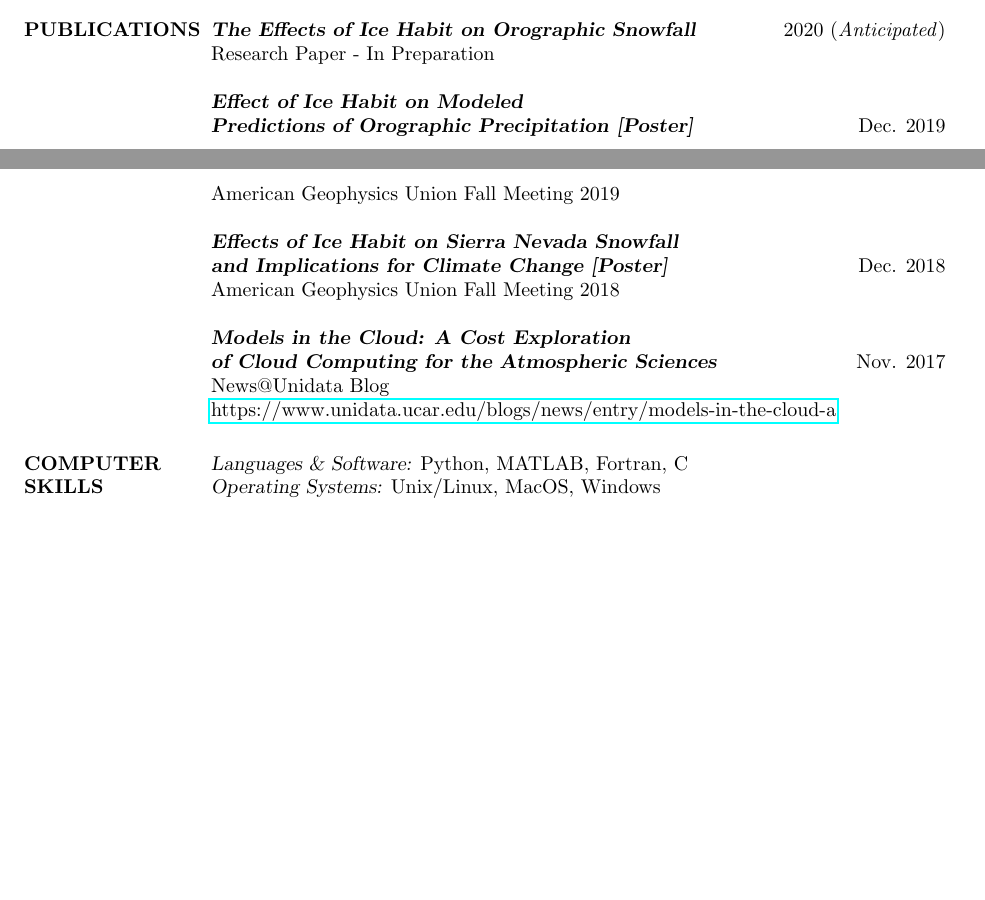
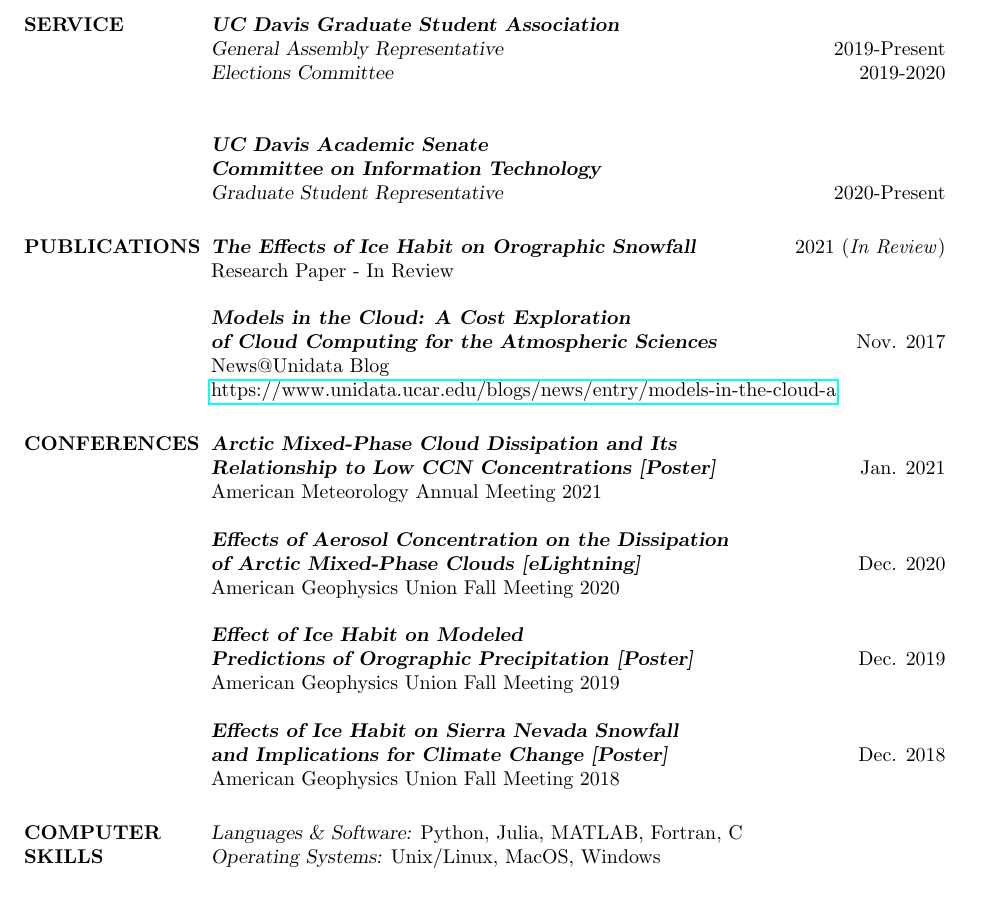
Before and after one commit to lsterzinger/resume, a LaTeX CV (resume.tex): two parts of pages 1 and 2 of 2 before the commit and part of page 2 of 2 after it, the two joined at a grey line, cut at the place of the change, the shorter picture padded with empty space. Compiled offline with pdfLaTeX.

Commit message:
Resume updates

```diff
--- a/resume.tex
+++ b/resume.tex
@@ -74,10 +74,33 @@
                     \item Responsible  for  direct  technology  support  to  faculty,  staff,  and  students.  Also  worked  on managing video conference sytems, networks, and servers.
 
                 \end{itemize}
+\pagebreak
+\section{SERVICE}
+                {\sl \textbf{UC Davis Graduate Student Association}} \\
+                {\sl General Assembly Representative} \hfill 2019-Present \\
+                {\sl Elections Committee} \hfill 2019-2020 \\
+
+                {\sl \textbf{UC Davis Academic Senate \\ Committee on Information Technology}} \\
+                {\sl  Graduate Student Representative} \hfill 2020-Present
+
 
 \section{PUBLICATIONS}
-                {\sl \textbf{The Effects of Ice Habit on Orographic Snowfall}} \hfill 2020 (\textit{Anticipated}) \\
-                Research Paper - In Preparation
+                {\sl \textbf{The Effects of Ice Habit on Orographic Snowfall}} \hfill 2021 (\textit{In Review}) \\
+                Research Paper - In Review
+
+
+                {\sl \textbf{Models in the Cloud: A Cost Exploration \\ of Cloud Computing for the Atmospheric Sciences}} \hfill Nov. 2017 \\
+                News@Unidata Blog \\
+                \href{https://www.unidata.ucar.edu/blogs/news/entry/models-in-the-cloud-a}{https://www.unidata.ucar.edu/blogs/news/entry/models-in-the-cloud-a}
+
+
+\section{CONFERENCES}
+
+                {\sl \textbf{Arctic Mixed-Phase Cloud Dissipation and Its \\ Relationship to Low CCN Concentrations [Poster]}} \hfill Jan. 2021\\
+                American Meteorology Annual Meeting 2021
+
+                {\sl \textbf{Effects of Aerosol Concentration  on the Dissipation \\ of Arctic Mixed-Phase Clouds  [eLightning]}} \hfill Dec. 2020 \\
+                American Geophysics Union Fall Meeting 2020
 
                 {\sl \textbf{Effect of Ice Habit on Modeled \\ Predictions of Orographic Precipitation [Poster]}} \hfill Dec. 2019 \\
                 American Geophysics Union Fall Meeting 2019
@@ -85,12 +108,8 @@
                 {\sl \textbf{Effects of Ice Habit on Sierra Nevada Snowfall \\ and Implications for Climate Change [Poster]}} \hfill Dec. 2018 \\
                 American Geophysics Union Fall Meeting 2018
 
-                {\sl \textbf{Models in the Cloud: A Cost Exploration \\ of Cloud Computing for the Atmospheric Sciences}} \hfill Nov. 2017 \\
-                News@Unidata Blog \\
-                \href{https://www.unidata.ucar.edu/blogs/news/entry/models-in-the-cloud-a}{https://www.unidata.ucar.edu/blogs/news/entry/models-in-the-cloud-a}
-
-\section{COMPUTER \\ SKILLS}
-                {\sl Languages \& Software:} Python, MATLAB, Fortran, C \\
+                \section{COMPUTER \\ SKILLS}
+                {\sl Languages \& Software:} Python, Julia, MATLAB, Fortran, C \\
                 {\sl Operating Systems:} Unix/Linux, MacOS, Windows
 
 \section{MEMBERSHIPS}
```
Also changed, not shown: resume.pdf.
